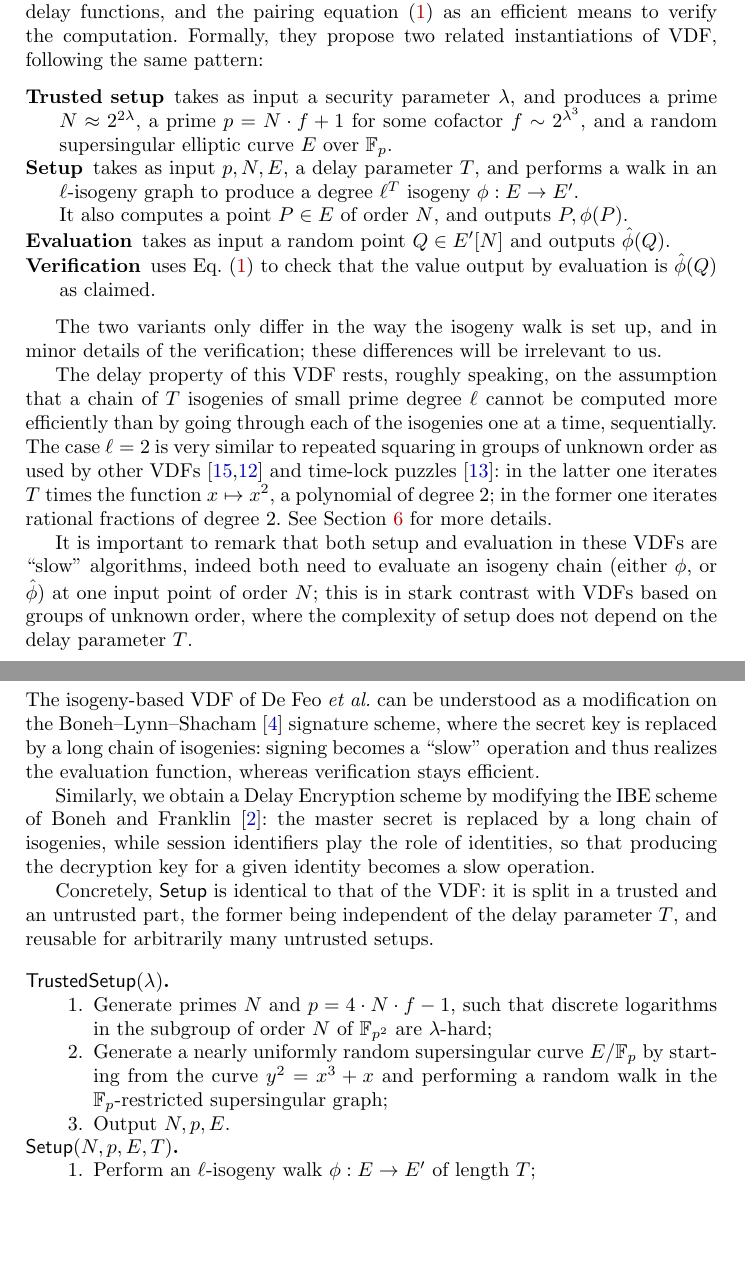
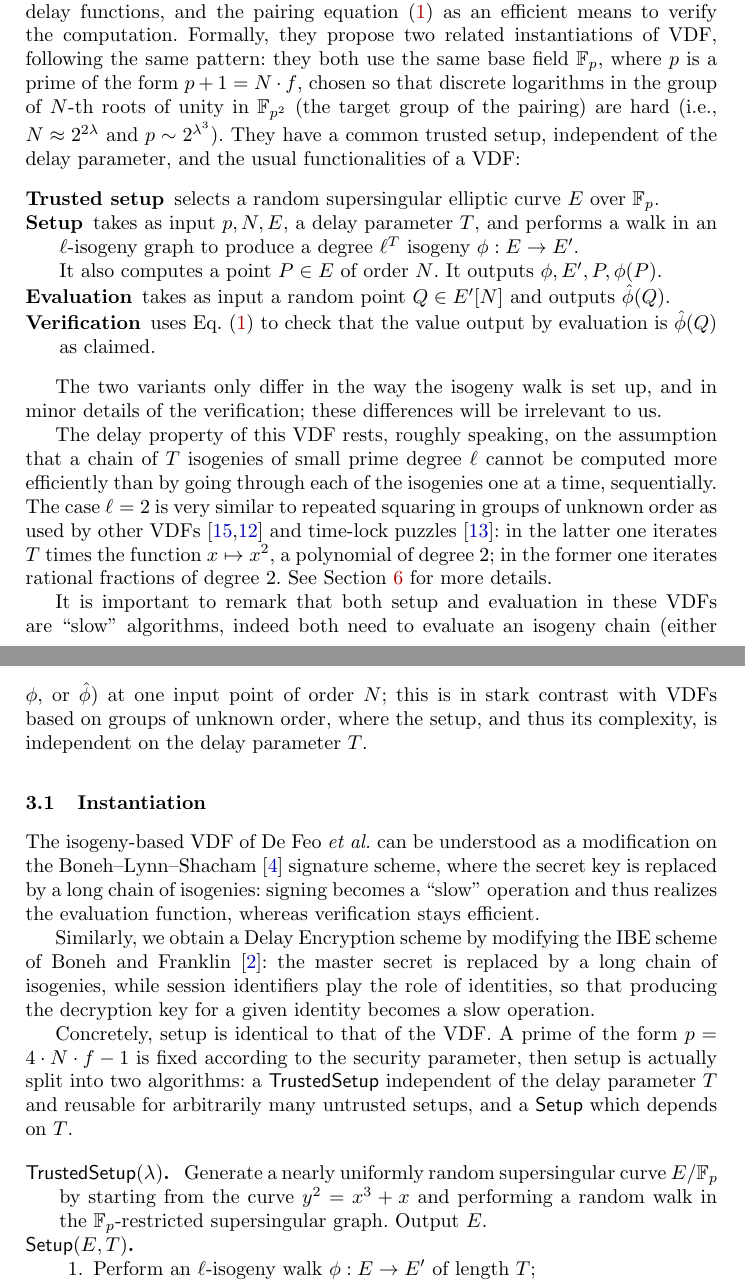
Before and after one commit to burdges/isogenies_vdf_uses, a LaTeX thesis (de.tex): two parts of pages 6 and 7 of 19, joined at a grey line, cut so that both start at the same text, the shorter picture padded with empty space. Compiled offline with pdfLaTeX.

Commit message:
Minor fixes, reviewer remarks

```diff
--- a/de.tex
+++ b/de.tex
@@ -413,19 +414,22 @@ isogenies as delay functions, and the pairing
 equation~\eqref{eq:adjoin} as an efficient means to verify the
 computation. %
 Formally, they propose two related instantiations of VDF, following
-the same pattern:
-%
+the same pattern: they both use the same base field $\F_p$, where $p$
+is a prime of the form $p+1=N\cdot f$, chosen so that discrete
+logarithms in the group of $N$-th roots of unity in $\F_{p^2}$ (the
+target group of the pairing) are hard (i.e., $N\approx 2^{2\lambda}$
+and $p\sim 2^{\lambda^3}$). %
+They have a common trusted setup, independent of the delay parameter,
+and the usual functionalities of a VDF:
 \begin{description}
-\item[Trusted setup] takes as input a security parameter $\lambda$,
-  and produces a prime $N\approx 2^{2\lambda}$, a prime $p=N\cdot f+1$
-  for some cofactor $f\sim 2^{\lambda^3}$, and a random supersingular
-  elliptic curve $E$ over $\F_p$.
+\item[Trusted setup] selects a random supersingular elliptic curve $E$
+  over $\F_p$.
 \item[Setup] takes as input $p,N,E$, a delay parameter $T$, and
   performs a walk in an $\ell$-isogeny graph to produce a degree
   $\ell^T$ isogeny $\phi:E\to E'$.
 
-  It also computes a point $P\in E$ of order $N$, and outputs
-  $P,\phi(P)$.
+  It also computes a point $P\in E$ of order $N$. %
+  It  outputs $\phi,E',P,\phi(P)$.
 \item[Evaluation] takes as input a random point $Q\in E'[N]$ and outputs
   $\hat\phi(Q)$.
 \item[Verification] uses Eq.~\eqref{eq:adjoin} to check that the value
@@ -451,7 +455,8 @@ It is important to remark that both setup and evaluation in these VDFs
 are ``slow'' algorithms, indeed both need to evaluate an isogeny chain
 (either $\phi$, or $\hat\phi$) at one input point of order $N$; this
 is in stark contrast with VDFs based on groups of unknown order, where
-the complexity of setup does not depend on the delay parameter $T$.
+the setup, and thus its complexity, is independent on the delay
+parameter $T$.
 
 
 \subsection{Instantiation}
@@ -468,23 +473,20 @@ master secret is replaced by a long chain of isogenies, while session
 identifiers play the role of identities, so that producing the
 decryption key for a given identity becomes a slow operation.
 
-Concretely, $\Setup$ is identical to that of the VDF: it is split in a
-trusted and an untrusted part, the former being independent of the
-delay parameter $T$, and reusable for arbitrarily many untrusted
-setups.
+Concretely, setup is identical to that of the VDF. %
+A prime of the form $p=4\cdot N\cdot f - 1$ is fixed according to the
+security parameter, then setup is actually split into two algorithms:
+a $\TSetup$ independent of the delay parameter $T$ and reusable for
+arbitrarily many untrusted setups, and a $\Setup$ which depends on
+$T$.
 
 \begin{description}
 \item[$\TSetup(\lambda)$.]\
-  \begin{enumerate}
-  \item Generate primes $N$ and $p=4\cdot N\cdot f - 1$, such that
-    discrete logarithms in the subgroup of order $N$ of $\F_{p^2}$ are
-    $\lambda$-hard;
-  \item Generate a nearly uniformly random supersingular curve
-    $E/\F_p$ by starting from the curve $y^2=x^3+x$ and performing a
-    random walk in the $\F_p$-restricted supersingular graph;
-  \item Output $N,p,E$.
-  \end{enumerate}
-\item[$\Setup(N,p,E,T)$.]\
+  Generate a nearly uniformly random supersingular curve
+  $E/\F_p$ by starting from the curve $y^2=x^3+x$ and performing a
+  random walk in the $\F_p$-restricted supersingular graph. %
+  Output $E$.
+\item[$\Setup(E,T)$.]\
   \begin{enumerate}
   \item Perform an $\ell$-isogeny walk $\phi:E\to E'$ of length $T$;
   \item Select a random point $P\in E(\F_p)$ of order $N$, and compute
```
Also changed, not shown: de.tex (48 more changed lines).
